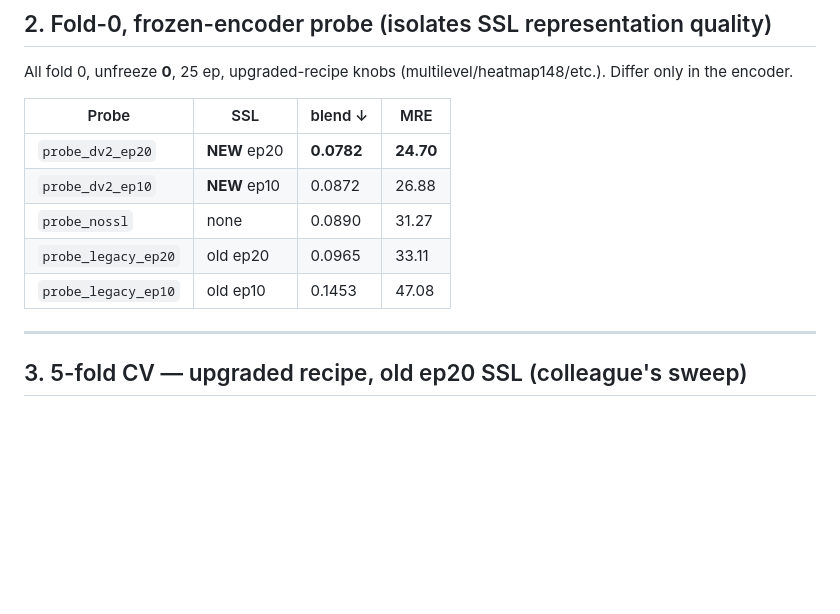
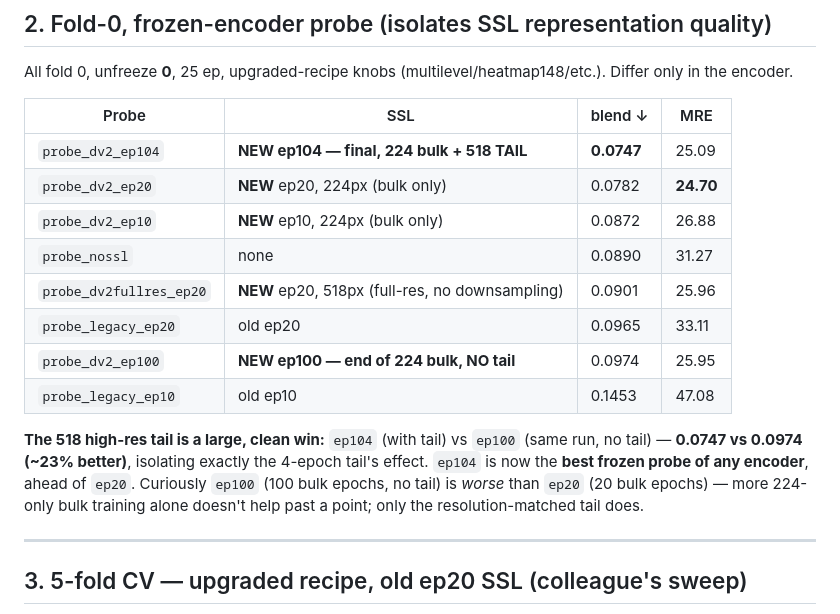
Before and after one commit to abarmper/US-Foundation, a Markdown page: EXPERIMENT_RESULTS.md, the part around one of its changes. GitHub-like rendering; blank space fills up the shorter version.

```diff
--- a/EXPERIMENT_RESULTS.md
+++ b/EXPERIMENT_RESULTS.md
@@ -50,11 +50,20 @@ All fold 0, unfreeze **0**, 25 ep, upgraded-recipe knobs (multilevel/heatmap148/
 
 | Probe | SSL | blend ↓ | MRE |
 |---|---|---|---|
-| `probe_dv2_ep20` | **NEW** ep20 | **0.0782** | **24.70** |
-| `probe_dv2_ep10` | **NEW** ep10 | 0.0872 | 26.88 |
+| `probe_dv2_ep104` | **NEW ep104 — final, 224 bulk + 518 TAIL** | **0.0747** | 25.09 |
+| `probe_dv2_ep20` | **NEW** ep20, 224px (bulk only) | 0.0782 | **24.70** |
+| `probe_dv2_ep10` | **NEW** ep10, 224px (bulk only) | 0.0872 | 26.88 |
 | `probe_nossl` | none | 0.0890 | 31.27 |
+| `probe_dv2fullres_ep20` | **NEW** ep20, 518px (full-res, no downsampling) | 0.0901 | 25.96 |
 | `probe_legacy_ep20` | old ep20 | 0.0965 | 33.11 |
+| `probe_dv2_ep100` | **NEW ep100 — end of 224 bulk, NO tail** | 0.0974 | 25.95 |
 | `probe_legacy_ep10` | old ep10 | 0.1453 | 47.08 |
+
+**The 518 high-res tail is a large, clean win:** `ep104` (with tail) vs `ep100` (same run, no tail) —
+**0.0747 vs 0.0974 (~23% better)**, isolating exactly the 4-epoch tail's effect. `ep104` is now the
+**best frozen probe of any encoder**, ahead of `ep20`. Curiously `ep100` (100 bulk epochs, no tail) is
+*worse* than `ep20` (20 bulk epochs) — more 224-only bulk training alone doesn't help past a point;
+only the resolution-matched tail does.
 
 ---
 
```
Also changed, not shown: other parts of EXPERIMENT_RESULTS.md (+41 -18 lines).
